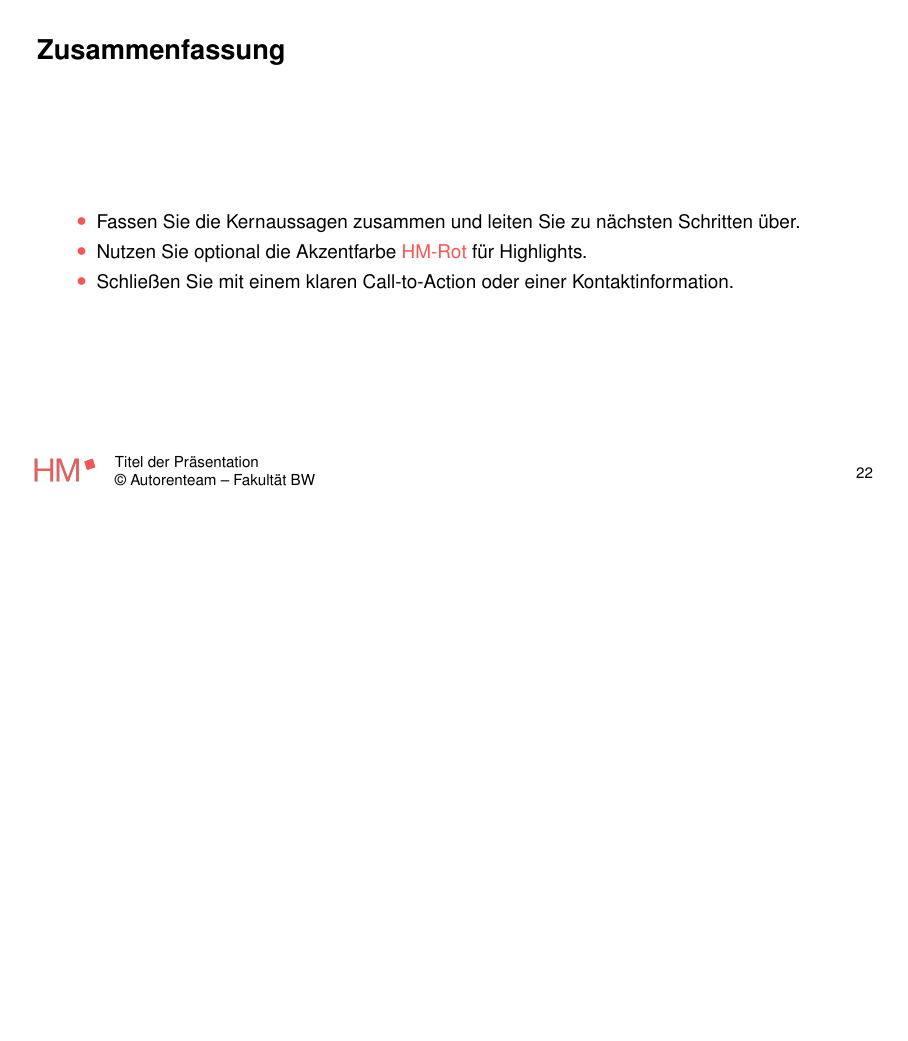
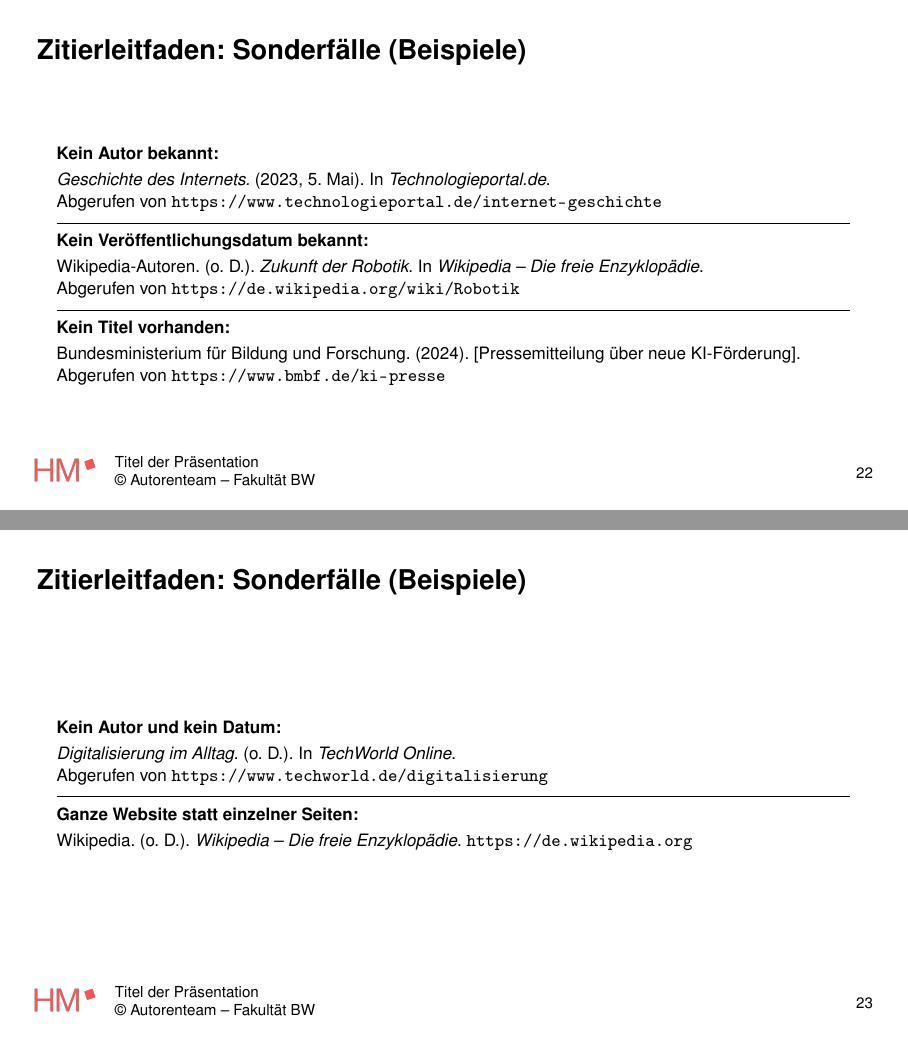
Before and after one commit to SebiShepherd/hm-latex-beamer-template, LaTeX slides (main.tex): page 22 of 23 before the commit and pages 22 and 23 of 26 after it, the two joined at a grey line, the shorter picture padded with empty space. Compiled offline with pdfLaTeX.

Commit message:
Add citation guidelines with examples and summary to main.tex

```diff
--- a/main.tex
+++ b/main.tex
@@ -6,6 +6,7 @@
 \usepackage{booktabs}
 \usepackage{hyperref}
 \usepackage{siunitx}
+\usepackage{array}
 
 \usetheme{HM} % our custom theme
 
@@ -337,3 +340,38 @@ Inline-Mathematik: Die Lösung ist $x = \frac{-b \pm \sqrt{b^2-4ac}}{2a}$
   \item Abbildung 1: Eigene Darstellung
   \item Abbildung 2--4: Creative Commons Lizenz
 \end{itemize}
+\end{frame}
+
+\section{Zitierleitfaden}
+\begin{frame}{Zitierleitfaden: Sonderfälle (Beispiele)}
+\small
+\textbf{Kein Autor bekannt:}\\[2pt]
+\textit{Geschichte des Internets.} (2023, 5. Mai). In \textit{Technologieportal.de}.\\
+Abgerufen von \url{https://www.technologieportal.de/internet-geschichte}
+
+\vspace{0.5\baselineskip}\hrule\vspace{0.5\baselineskip}
+
+\textbf{Kein Veröffentlichungsdatum bekannt:}\\[2pt]
+Wikipedia-Autoren. (o. D.). \textit{Zukunft der Robotik}. In \textit{Wikipedia – Die freie Enzyklopädie}.\\
+Abgerufen von \url{https://de.wikipedia.org/wiki/Robotik}
+
+\vspace{0.5\baselineskip}\hrule\vspace{0.5\baselineskip}
+
+\textbf{Kein Titel vorhanden:}\\[2pt]
+Bundesministerium für Bildung und Forschung. (2024). {[}Pressemitteilung über neue KI-Förderung{]}.\\
+Abgerufen von \url{https://www.bmbf.de/ki-presse}
+
+\end{frame}
+
+% Split continuation of special cases onto a new frame to avoid cutoff
+\begin{frame}{Zitierleitfaden: Sonderfälle (Beispiele)}
+\small
+\textbf{Kein Autor und kein Datum:}\\[2pt]
+\textit{Digitalisierung im Alltag}. (o. D.). In \textit{TechWorld Online}.\\
+Abgerufen von \url{https://www.techworld.de/digitalisierung}
+
+\vspace{0.5\baselineskip}\hrule\vspace{0.5\baselineskip}
+
+\textbf{Ganze Website statt einzelner Seiten:}\\[2pt]
+Wikipedia. (o. D.). \textit{Wikipedia – Die freie Enzyklopädie}. \url{https://de.wikipedia.org}
+\end{frame}
```
Also changed, not shown: main.pdf, main.tex (19 more changed lines).
